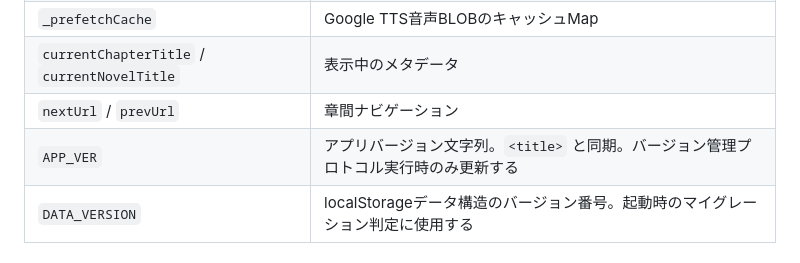
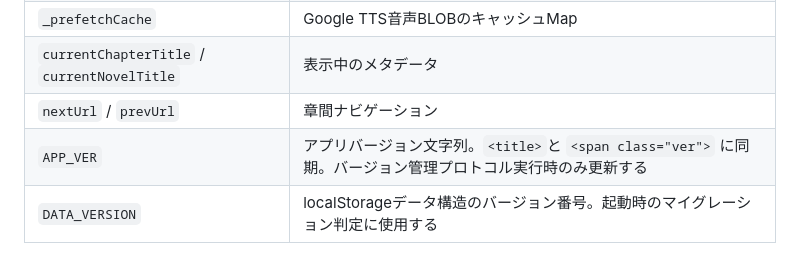
Before and after one commit to burneycherry/yogatari, a Markdown page: CLAUDE.md, the part around the change. GitHub-like rendering.

```diff
--- a/CLAUDE.md
+++ b/CLAUDE.md
@@ -65,7 +65,7 @@
 | `_prefetchCache` | Google TTS音声BLOBのキャッシュMap |
 | `currentChapterTitle` / `currentNovelTitle` | 表示中のメタデータ |
 | `nextUrl` / `prevUrl` | 章間ナビゲーション |
-| `APP_VER` | アプリバージョン文字列。`<title>` と同期。バージョン管理プロトコル実行時のみ更新する |
+| `APP_VER` | アプリバージョン文字列。`<title>`と `<span class="ver">` に同期。バージョン管理プロトコル実行時のみ更新する |
 | `DATA_VERSION` | localStorageデータ構造のバージョン番号。起動時のマイグレーション判定に使用する |
 
 ### 音声パイプライン
```
